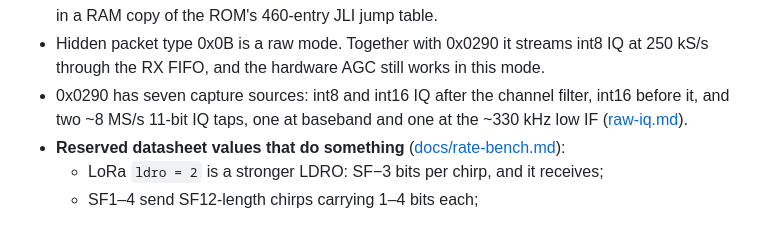
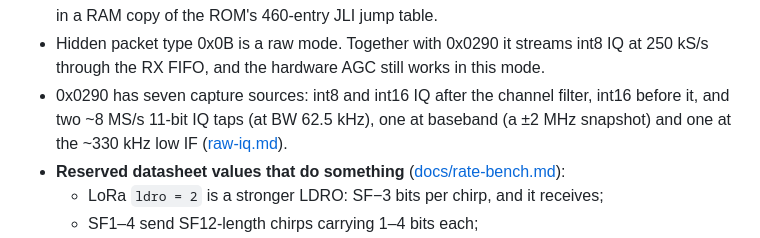
Before and after one commit to beala/lr2021-re, a Markdown page: README.md, the part around the change. GitHub-like rendering.

```diff
--- a/README.md
+++ b/README.md
@@ -107,7 +107,8 @@ Data tables:
 - Hidden packet type 0x0B is a raw mode. Together with 0x0290 it streams int8 IQ at
   250 kS/s through the RX FIFO, and the hardware AGC still works in this mode.
 - 0x0290 has seven capture sources: int8 and int16 IQ after the channel filter, int16 before
-  it, and two ~8 MS/s 11-bit IQ taps, one at baseband and one at the ~330 kHz low IF
+  it, and two ~8 MS/s 11-bit IQ taps (at BW 62.5 kHz), one at baseband (a ±2 MHz snapshot)
+  and one at the ~330 kHz low IF
   ([raw-iq.md](docs/raw-iq.md)).
 - **Reserved datasheet values that do something** ([docs/rate-bench.md](docs/rate-bench.md)):
   - LoRa `ldro = 2` is a stronger LDRO: SF−3 bits per chirp, and it receives;
```
Also changed, not shown: docs/raw-iq.md (+18 -5 lines), docs/figures/source4_snapshot.png (added).
